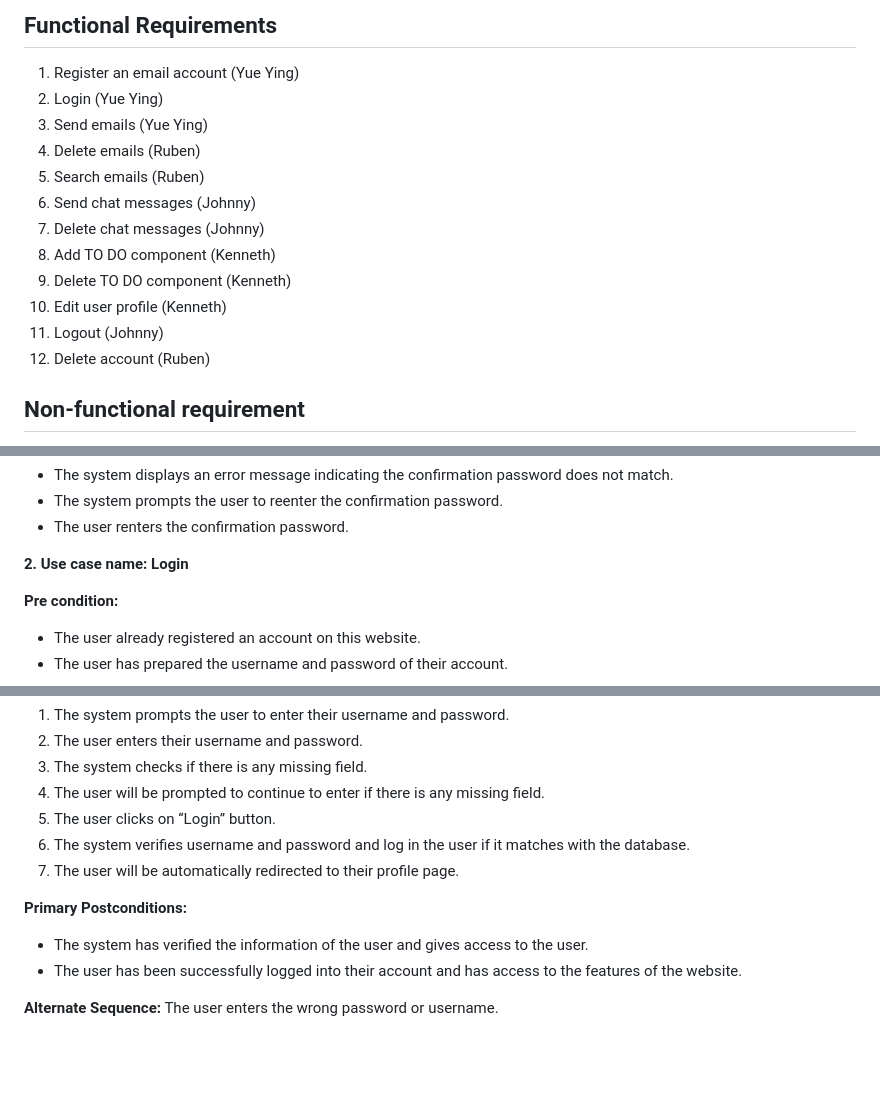
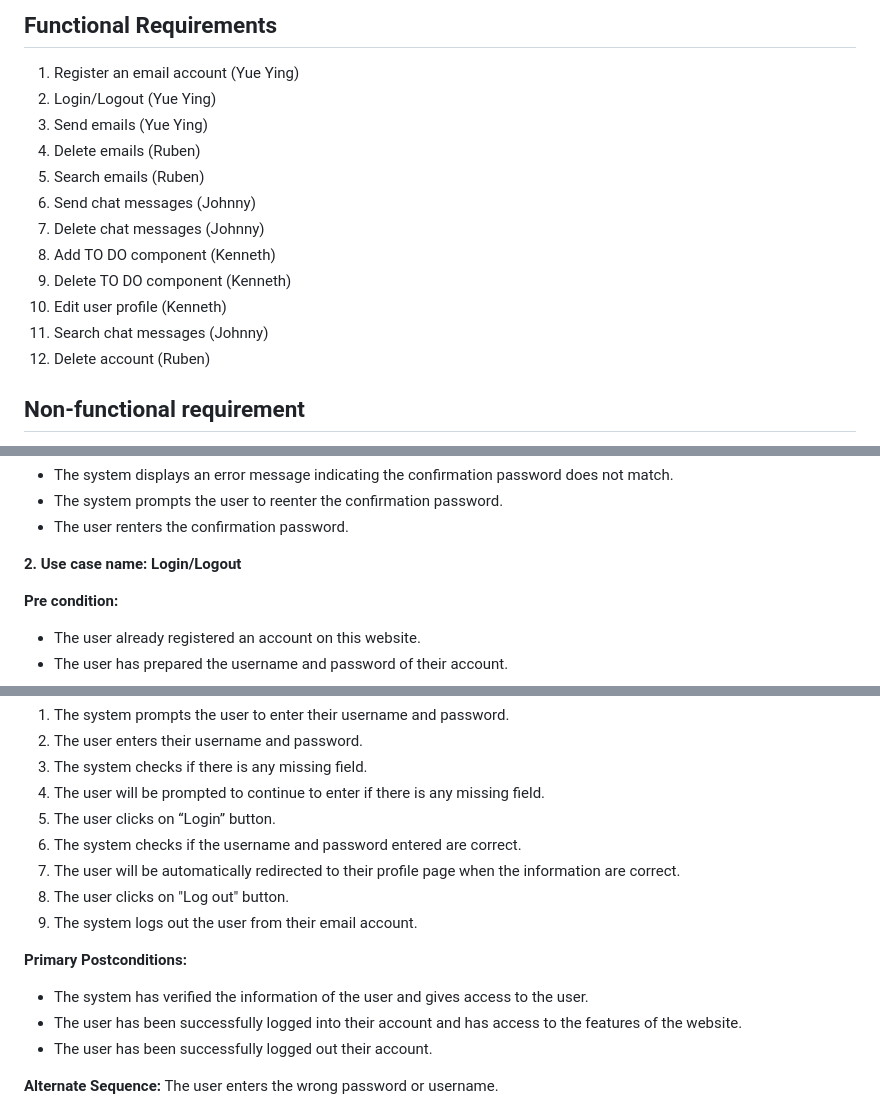
Before and after one commit to kenneth0810/Team-13, a Markdown page: requirements.md, 3 parts joined by grey strips. Drawn GitHub-style; blank space fills up the shorter version.

Commit message:
Modified requirements and use case based on suggestion by professor.

```diff
--- a/requirements.md
+++ b/requirements.md
@@ -1,7 +1,7 @@
 ## Functional Requirements
 
 1. Register an email account (Yue Ying)
-2. Login (Yue Ying)
+2. Login/Logout (Yue Ying)
 3. Send emails (Yue Ying)
 4. Delete emails (Ruben)
 5. Search emails (Ruben)
@@ -10,7 +10,7 @@
 8. Add TO DO component (Kenneth)
 9. Delete TO DO component (Kenneth)
 10. Edit user profile (Kenneth)
-11. Logout (Johnny)
+11. Search chat messages (Johnny)
 12. Delete account (Ruben)
 
 ## Non-functional requirement
@@ -54,7 +54,7 @@ The user enters confirmation passwords wrongly.
 - The system prompts the user to reenter the confirmation password.
 - The user renters the confirmation password.
 
-**2. Use case name: Login**
+**2. Use case name: Login/Logout**
 
 **Pre condition:**
 - The user already registered an account on this website.
@@ -69,12 +69,15 @@ The user enters confirmation passwords wrongly.
 3. The system checks if there is any missing field.
 4. The user will be prompted to continue to enter if there is any missing field.
 5. The user clicks on “Login” button.
-6. The system verifies username and password and log in the user if it matches with the database.
-7. The user will be automatically redirected to their profile page.
+6. The system checks if the username and password entered are correct.
+7. The user will be automatically redirected to their profile page when the information are correct.
+8. The user clicks on "Log out" button.
+9. The system logs out the user from their email account.
 
 **Primary Postconditions:**
 - The system has verified the information of the user and gives access to the user.
 - The user has been successfully logged into their account and has access to the features of the website.
+- The user has been successfully logged out their account.
 
 **Alternate Sequence:** The user enters the wrong password or username.
 - The system displays an error message indicating an unsuccessful login request to the user.
```
Also changed, not shown: other parts of requirements.md (+1 -1 lines).
